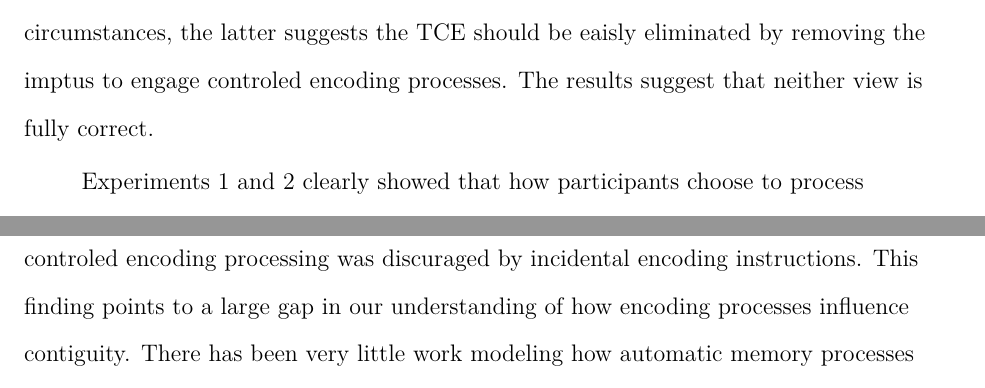
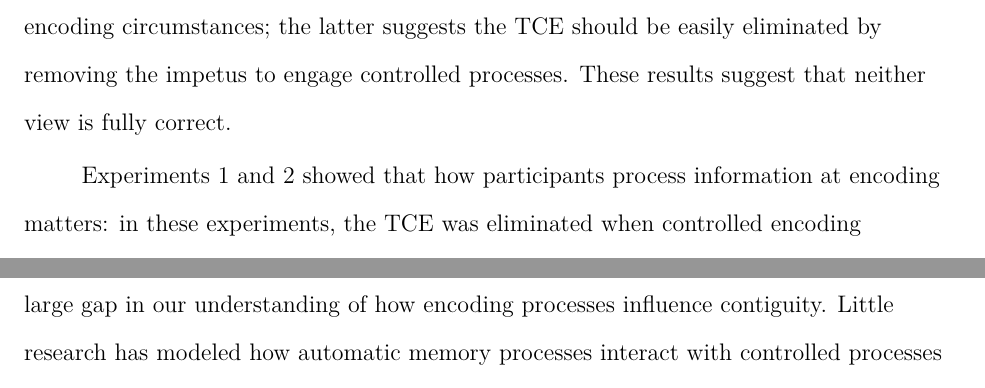
Before and after one commit to desterab/my_research, a LaTeX paper (dissemination/manuscript/first_submission/Heal16implicit.tex): two parts of pages 17 and 18 of 19, joined at a grey line, cut so that both start at the same text. Compiled offline with pdfLaTeX; a LaTeX package or settings file that is missing is left out.

Commit message:
trying to cut words

```diff
--- a/dissemination/manuscript/first_submission/Heal16implicit.tex
+++ b/dissemination/manuscript/first_submission/Heal16implicit.tex
@@ -275,9 +275,8 @@ In other words, robust contiguity of approximately the same magnitude was observ
 \end{figure}
 
 \section{General Discussion}
-The source of the TCE has been a matter of debate. Is it due to task-general automatic memory encoding processes that operate whenever new memories are formed \citep{HealEtal14}? Or is the TCE a product of control processes that implement task-specific encoding strategies to handle the idiosyncratic demands of laboratory tasks \citep{Hint16}? The former possibility suggests that the TCE should be observable under almost any encoding circumstances, the latter suggests the TCE should be eaisly eliminated by removing the imptus to engage controled encoding processes. The results suggest that neither view is fully correct.
+The source of the TCE has been debated. Is it due to task-general automatic encoding processes citep{HealEtal14}? Or is the TCE a product of control processes that implement task-specific strategies to handle the idiosyncratic demands of laboratory tasks \citep{Hint16}? The former possibility suggests  the TCE should be observable under almost any encoding circumstances; the latter suggests the TCE should be easily eliminated by removing the impetus to engage controlled processes. These results suggest that neither view is fully correct.
 
-Experiments 1 and 2 clearly showed that how participants choose to process information at encoding matters: in these experiments, the TCE was eliminated when controled encoding processing was discuraged by incidental encoding instructions. This finding points to a large gap in our understanding of how encoding processes influence contiguity. There has been very little work modeling how automatic memory processes interact with controled processes to meet task demands \citep{LehmMalm13,PolyEtal09}, thus existig models would likely have difficulty accounting for the difference between the Explicit and Incidental conditions. The challenge is avoiding adding a humunclus to the models that does the hard work of inrepreting task instructions and switches on some otherwise dormant process. What computational mechanisms all instructions to regulate encoding processes?
 
-Just as clearly, however, Experiment 3 showed that the TCE does not require intent: a robust TCE was observed in five different implicit encoding tasks. This finding strongly suggest that the TCE is not completley dependent on controled, strategic encoding processes as some theories have suggested \citep{Hint16}. That is, these results are an existence proof for temporal contiguity under incidental encoding and show that the TCE is not due to task-specific strategies implemented by controlled encoding process \citep[cf.][]{Hint16}.
+Experiments 1 and 2 showed that how participants process information at encoding matters: in these experiments, the TCE was eliminated when controlled encoding processing was discouraged via incidental encoding instructions. This finding points to a large gap in our understanding of how encoding processes influence contiguity. Little research has modeled how automatic memory processes interact with controlled processes to meet task demands \citep{LehmMalm13,PolyEtal09}, thus existing models would likely have difficulty accounting for the difference between Explicit and Incidental conditions. The challenge is avoiding adding a homunculus to the models that does the hard work of interpreting task instructions and switches on some otherwise dormant process. What computational mechanisms all instructions to regulate encoding processes?
 
```
Also changed, not shown: dissemination/manuscript/first_submission/Heal16implicit.tex (30 more changed lines).
